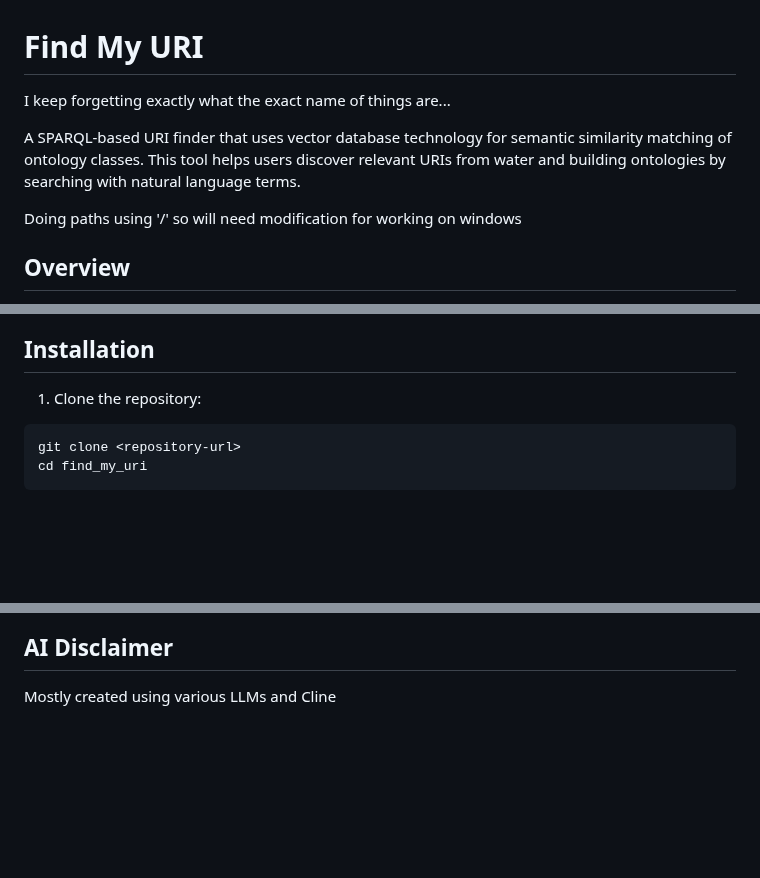
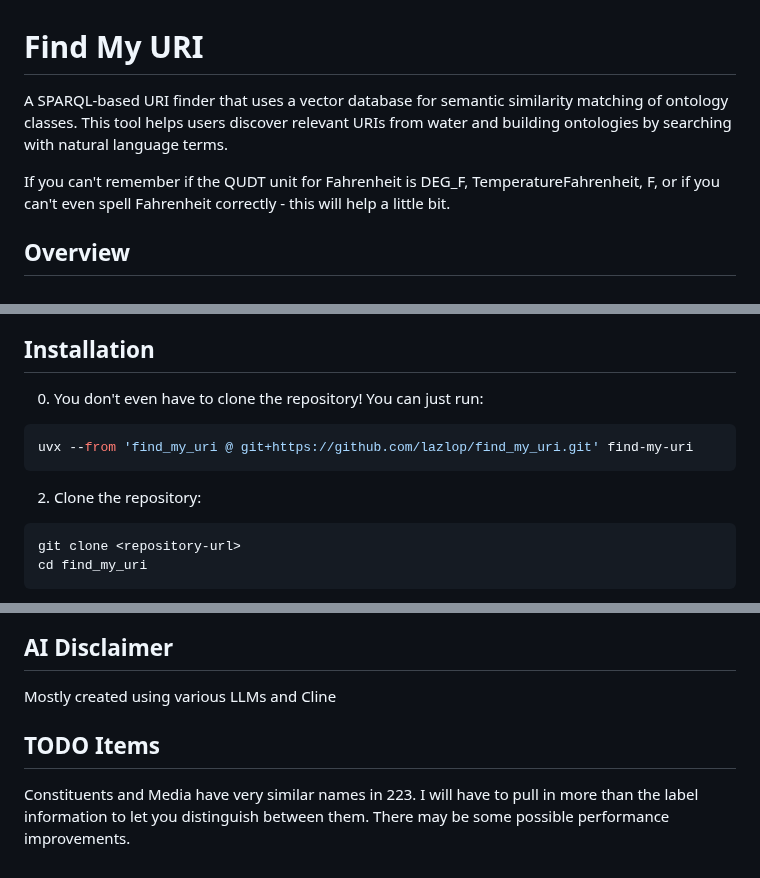
Before and after one commit to lazlop/find_my_uri, a Markdown page: README.md, 3 parts joined by grey strips. GitHub-like rendering; blank space fills up the shorter version.

````diff
--- a/README.md
+++ b/README.md
@@ -1,10 +1,8 @@
 # Find My URI
 
-I keep forgetting exactly what the exact name of things are...
+A SPARQL-based URI finder that uses a vector database for semantic similarity matching of ontology classes. This tool helps users discover relevant URIs from water and building ontologies by searching with natural language terms.
 
-A SPARQL-based URI finder that uses vector database technology for semantic similarity matching of ontology classes. This tool helps users discover relevant URIs from water and building ontologies by searching with natural language terms.
-
-Doing paths using '/' so will need modification for working on windows
+If you can't remember if the QUDT unit for Fahrenheit is DEG_F, TemperatureFahrenheit, F, or if you can't even spell Fahrenheit correctly - this will help a little bit.
 
 ## Overview
 
@@ -31,7 +29,12 @@ This can be adjusted in the future - but is intended as a tool for a coupe proje
 
 ## Installation
 
-1. Clone the repository:
+0. You don't even have to clone the repository! You can just run:
+```bash
+uvx --from 'find_my_uri @ git+https://github.com/lazlop/find_my_uri.git' find-my-uri
+```
+
+2. Clone the repository:
 ```bash
 git clone <repository-url>
 cd find_my_uri
@@ -143,3 +146,7 @@ see LICENSE
 ## AI Disclaimer
 
 Mostly created using various LLMs and Cline
+
+## TODO Items
+
+Constituents and Media have very similar names in 223. I will have to pull in more than the label information to let you distinguish between them. There may be some possible performance improvements.
````
